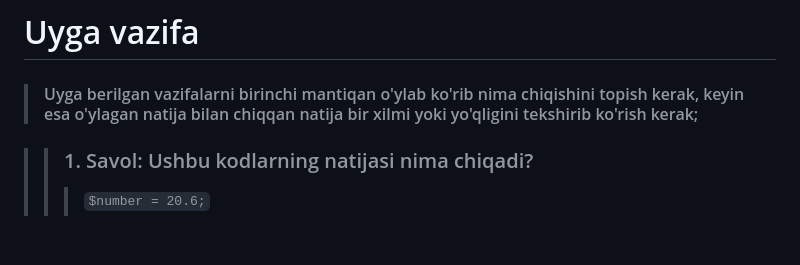
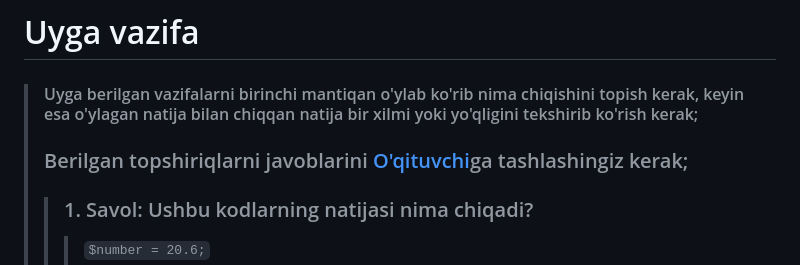
Before and after one commit to salohiddinabruyev/Backend, a Markdown page: 1-Modul/4-dars/README.md, the part around the change. Drawn GitHub-style; blank space fills up the shorter version.

Commit message:
4-dars bilan tanishib chiqish

```diff
--- a/1-Modul/4-dars/README.md
+++ b/1-Modul/4-dars/README.md
@@ -55,7 +55,7 @@
 
 # Uyga vazifa
 > #### Uyga berilgan vazifalarni birinchi mantiqan o'ylab ko'rib nima chiqishini topish kerak, keyin esa o'ylagan natija bilan chiqqan natija bir xilmi yoki yo'qligini tekshirib ko'rish kerak;
-
+> ### Berilgan topshiriqlarni javoblarini [O'qituvchi](https://t.me/AbruyevSalohiddin)ga tashlashingiz kerak;
 >> ### 1. Savol: Ushbu kodlarning natijasi nima chiqadi?
 >>> `$number = 20.6;`\
 >>> `$result = gettype($number);`\
```
